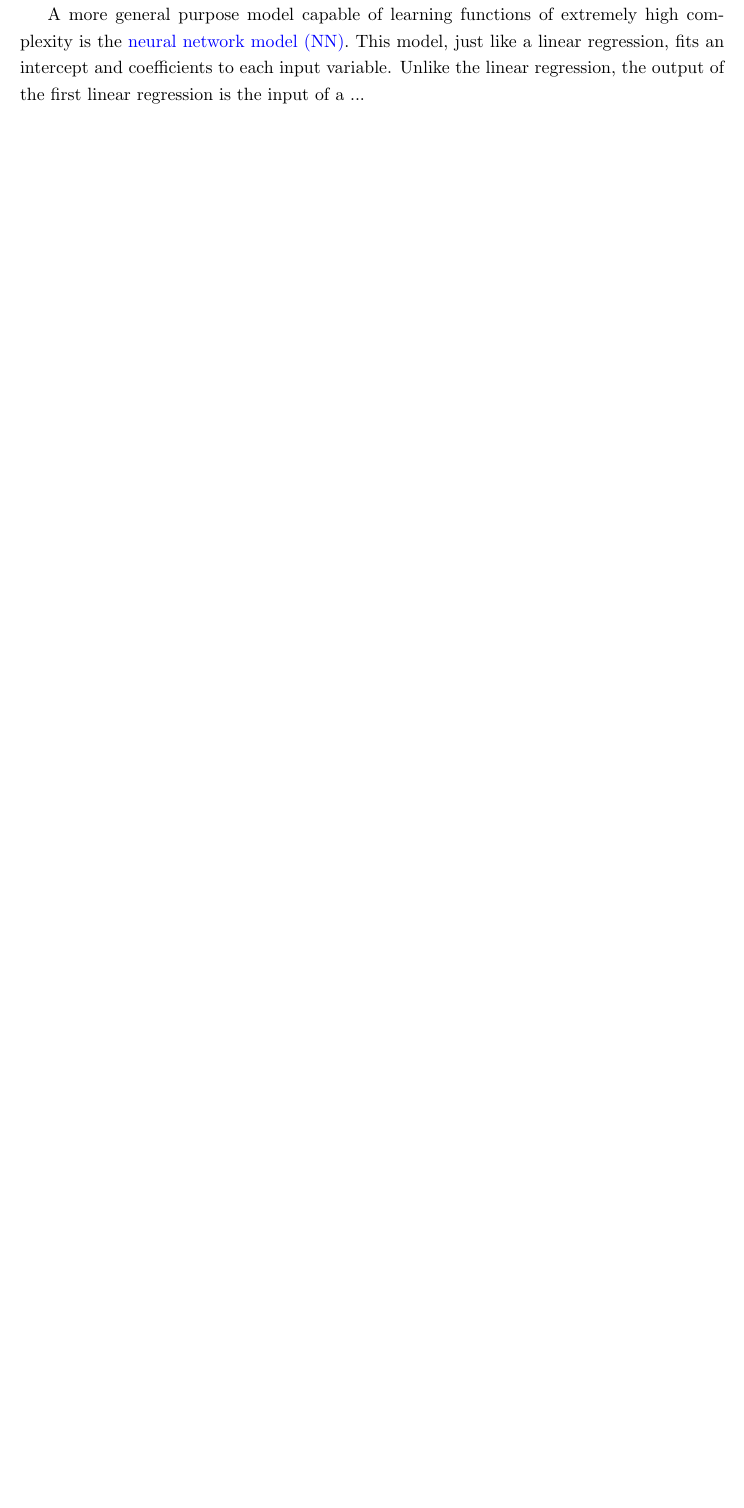
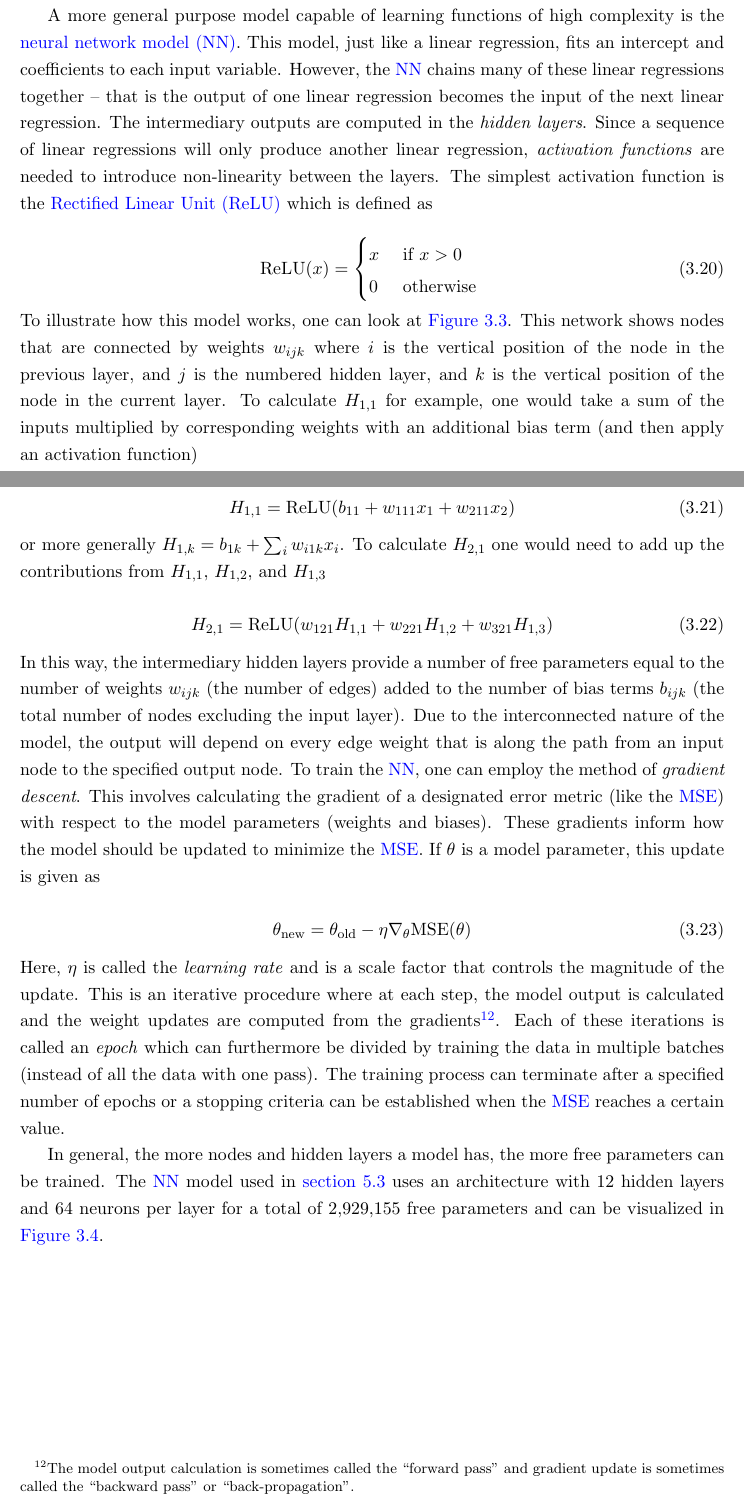
Before and after one commit to ronak-n-desai/ronak-desai-dissertation, a LaTeX thesis (template.tex, which reads acronyms.tex, chap3.tex): part of page 59 of 136 before the commit and two parts of pages 59 and 60 of 138 after it, the two joined at a grey line, cut so that both start at the same text, the shorter picture padded with empty space. Compiled offline with pdfLaTeX.

Commit message:
now, rough draft is complete

```diff
--- a/acronyms.tex
+++ b/acronyms.tex
@@ -60,3 +60,4 @@
 \newacronym{CPA}{CPA}{chirped pulse amplification}
 \newacronym{HHG}{HHG}{high-harmonic generation}
 \newacronym{RCF}{RCF}{radio-chromic film}
+\newacronym{ReLU}{ReLU}{Rectified Linear Unit}
--- a/chap3.tex
+++ b/chap3.tex
@@ -172 +172,2 @@ Instead of a polynomial, more sophisticated regression models can be used like t
 
+Another regression method that can make use of the kernel trick is the Gaussian Process -- a method that doesn't just construct one function to fit the data, but rather a distribution of functions that all fit the data. The functions can effectively be averaged to create a \gls{GPR} or an uncertainty can be quantified by taking a standard deviation of the distributions at a particular point. These are particularly useful in the context of \gls{BO} where the uncertainty information can inform new parameters to explore when data is expensive or difficult to obtain.
@@ -174,2 +174 @@ Another regression method that can make use of the kernel trick is the Gaussian
 
-A more general purpose model capable of learning functions of extremely high complexity is the \gls{NN}. This model, just like a linear regression, fits an intercept and coefficients to each input variable. Unlike the linear regression, the output of the first linear regression is the input of a  ...
@@ -175,0 +179,30 @@ A more general purpose model capable of learning functions of extremely high com
+	\label{fig:nn_basic}
+\end{figure}
+
+A more general purpose model capable of learning functions of high complexity is the \gls{NN}. This model, just like a linear regression, fits an intercept and coefficients to each input variable. However, the \gls{NN} chains many of these linear regressions together -- that is the output of one linear regression becomes the input of the next linear regression. The intermediary outputs are computed in the \emph{hidden layers}. Since a sequence of linear regressions will only produce another linear regression, \emph{activation functions} are needed to introduce non-linearity between the layers. The simplest activation function is the \gls{ReLU} which is defined as
+
+\begin{equation}
+	\text{ReLU}(x) =
+	\begin{cases}
+	 x &\text{ if } x > 0 \\
+	 0 &\text{ otherwise }
+	\end{cases}
+\end{equation}
+To illustrate how this model works, one can look at \autoref{fig:nn_basic}. This network shows nodes that are connected by weights $w_{ijk}$ where $i$ is the vertical position of the node in the previous layer, and $j$ is the numbered hidden layer, and $k$ is the vertical position of the node in the current layer. To calculate $H_{1,1}$ for example, one would take a sum of the inputs multiplied by corresponding weights with an additional bias term (and then apply an activation function)
+
+\begin{equation}
+	H_{1,1} = \text{ReLU}(b_{11} + w_{111} x_1 + w_{211} x_2)
+\end{equation}
+or more generally $H_{1,k} = b_{1k} + \sum_{i} w_{i1k} x_i$. To calculate $H_{2,1}$ one would need to add up the contributions from $H_{1,1}$, $H_{1, 2}$, and $H_{1, 3}$
+
+\begin{equation}
+	H_{2,1} = \text{ReLU}(w_{121} H_{1,1} + w_{221} H_{1,2} +w_{321} H_{1,3})
+\end{equation}
+In this way, the intermediary hidden layers provide a number of free parameters equal to the number of weights $w_{ijk}$ (the number of edges) added to the number of bias terms $b_{ijk}$ (the total number of nodes excluding the input layer). Due to the interconnected nature of the model, the output will depend on every edge weight that is along the path from an input node to the specified output node. To train the \gls{NN}, one can employ the method of \emph{gradient descent}. This involves calculating the gradient of a designated error metric (like the \gls{MSE}) with respect to the model parameters (weights and biases). These gradients inform how the model should be updated to minimize the \gls{MSE}. If $\theta$ is a model parameter, this update is given as
+
+\begin{equation}
+	\theta_\text{new} = \theta_\text{old} - \eta \nabla_\theta \text{MSE}(\theta) \label{eq:gradient_descent}
+\end{equation}
+Here, $\eta$ is called the \emph{learning rate} and is a scale factor that controls the magnitude of the update. This is an iterative procedure where at each step, the model output is calculated and the weight updates are computed from the gradients\footnote{The model output calculation is sometimes called the ``forward pass'' and gradient update is sometimes called the ``backward pass'' or ``back-propagation''.}. Each of these iterations is called an \emph{epoch} which can furthermore be divided by training the data in multiple batches (instead of all the data with one pass). The training process can terminate after a specified number of epochs or a stopping criteria can be established when the \gls{MSE} reaches a certain value.
+
+In general, the more nodes and hidden layers a model has, the more free parameters can be trained. The \gls{NN} model used in \autoref{sec:second_analysis} uses an architecture with 12 hidden layers and 64 neurons per layer for a total of 2,929,155 free parameters and can be visualized in \autoref{fig:nn_arch}.
```
Also changed, not shown: app1.tex (+1 -1 lines), chap2.tex (+1 -1 lines), chap5.tex (+1 -1 lines), desai.bib (+4 -3 lines), motivation.bib (+15 -5 lines), planning/images/absorption.png, planning/images/nn_architecture2.eps (added), planning/images/nn_basic.eps (added), planning/images/shape_functions.png, template.bbl, chap3.tex (18 more changed lines), 18 other files.
